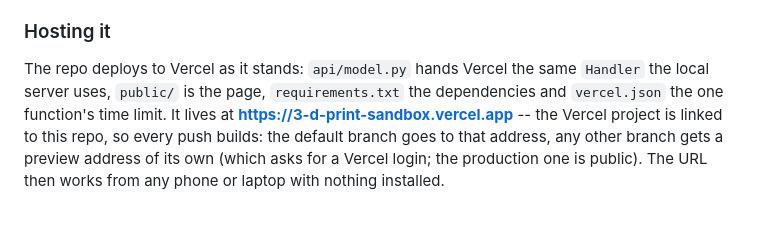
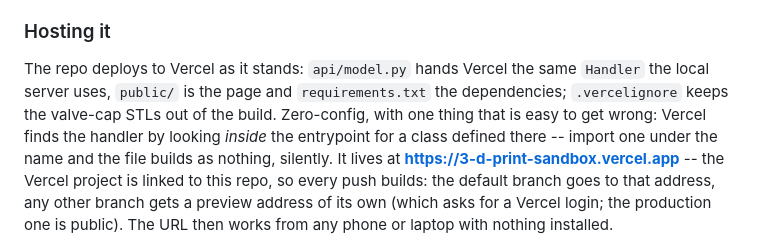
Before and after one commit to TTVV-7/3D-print-sandbox, a Markdown page: README.md, the part around the change. Drawn GitHub-style; blank space fills up the shorter version.

Commit message:
Describe the Vercel layout as it is, not as first drafted
vercel.json no longer carries a function block, so the README should not say
it sets a time limit. Note the one non-obvious thing instead: the handler
class has to be defined in the entrypoint, not imported into it.

Co-Authored-By: Claude Fable 5.1 <noreply@anthropic.com>
Claude-Session: https://claude.ai/code/session_01LdJgr9pjkMYE2KcQ8R9K7b

```diff
--- a/README.md
+++ b/README.md
@@ -66,8 +66,11 @@ machine it runs on, not a service to put on a network.
 ### Hosting it
 
 The repo deploys to Vercel as it stands: `api/model.py` hands Vercel the same
-`Handler` the local server uses, `public/` is the page, `requirements.txt` the
-dependencies and `vercel.json` the one function's time limit.  It lives at
+`Handler` the local server uses, `public/` is the page and `requirements.txt`
+the dependencies; `.vercelignore` keeps the valve-cap STLs out of the build.
+Zero-config, with one thing that is easy to get wrong: Vercel finds the
+handler by looking *inside* the entrypoint for a class defined there -- import
+one under the name and the file builds as nothing, silently.  It lives at
 **https://3-d-print-sandbox.vercel.app** -- the Vercel project is linked to
 this repo, so every push builds: the default branch goes to that address, any
 other branch gets a preview address of its own (which asks for a Vercel login;
```
